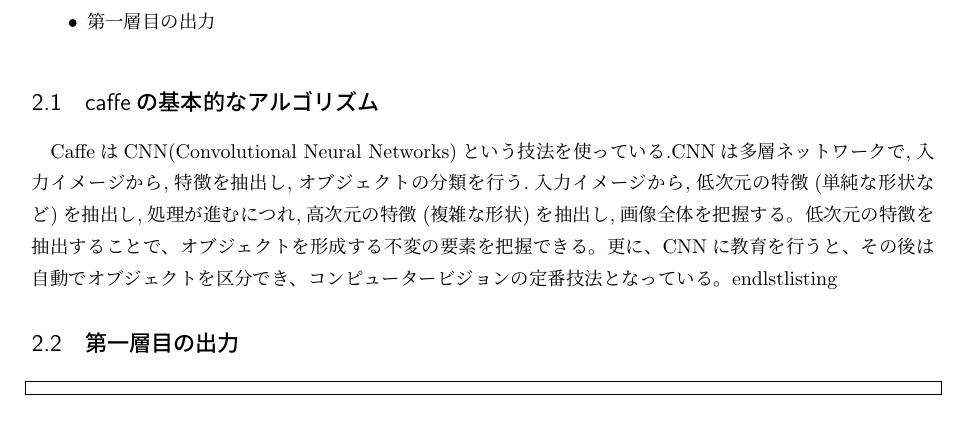
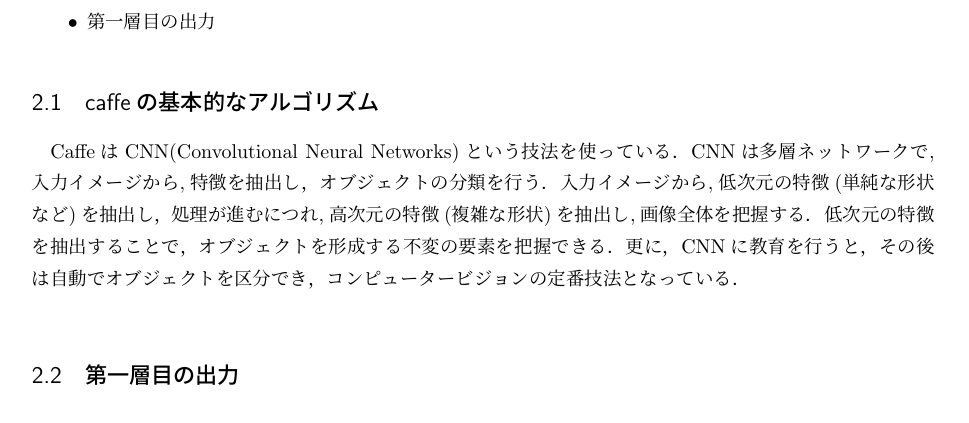
Before and after one commit to Nishida-Lab/lec_caffe, a LaTeX document (reports/03rd/document.tex): part of the page, cut so that both start at the same text. Compiled offline with pLaTeX and dvipdfmx.

Commit message:
[Ogata]修正

```diff
--- a/reports/03rd/document.tex
+++ b/reports/03rd/document.tex
@@ -65,20 +65,17 @@
 \item 第一層目の出力
 \end{itemize}
 \subsection{caffeの基本的なアルゴリズム}
-CaffeはCNN(Convolutional Neural Networks)という技法を使っている.CNNは多
-層ネットワークで,入力イメージから,特徴を抽出し,オブジェクトの分類を行う.入
-力イメージから,低次元の特徴(単純な形状など)を抽出し,処理が進むにつ
-れ,高次元の特徴(複雑な形状)を抽出し,画像全体を把握する。低次元の特徴を抽
-出することで、オブジェクトを形成する不変の要素を把握できる。更に、CNNに教育を行うと、その後は自動でオブジェクトを区分でき、コンピュータービジョンの定番技法となっている。
-end{lstlisting}
+CaffeはCNN(Convolutional Neural Networks)という技法を使っている．CNNは多
+層ネットワークで,入力イメージから,特徴を抽出し，オブジェクトの分類を行う．
+入力イメージから,低次元の特徴(単純な形状など)を抽出し，処理が進むにつ
+れ,高次元の特徴(複雑な形状)を抽出し,画像全体を把握する．低次元の特徴を抽
+出することで，オブジェクトを形成する不変の要素を把握できる．更に，CNNに
+教育を行うと，その後は自動でオブジェクトを区分でき，コンピュータービジョ
+ンの定番技法となっている．\\
 
 \subsection{第一層目の出力}
-
-\begin{lstlisting}[basicstyle=\ttfamily\footnotesize, frame=single]
-
-\end{lstlisting}
-%サンプル画像をFig.\ref{sample1}〜\ref{sample3}に示す．
-
+Fig.\ref{}に分類する画像を示す．Fig.\ref{}に特徴量を視覚化した第一層の画
+像を示す．
 
 % \begin{figure}[t]
 %  \begin{minipage}{0.33\hsize}
```
Also changed, not shown: reports/03rd/document.pdf.
